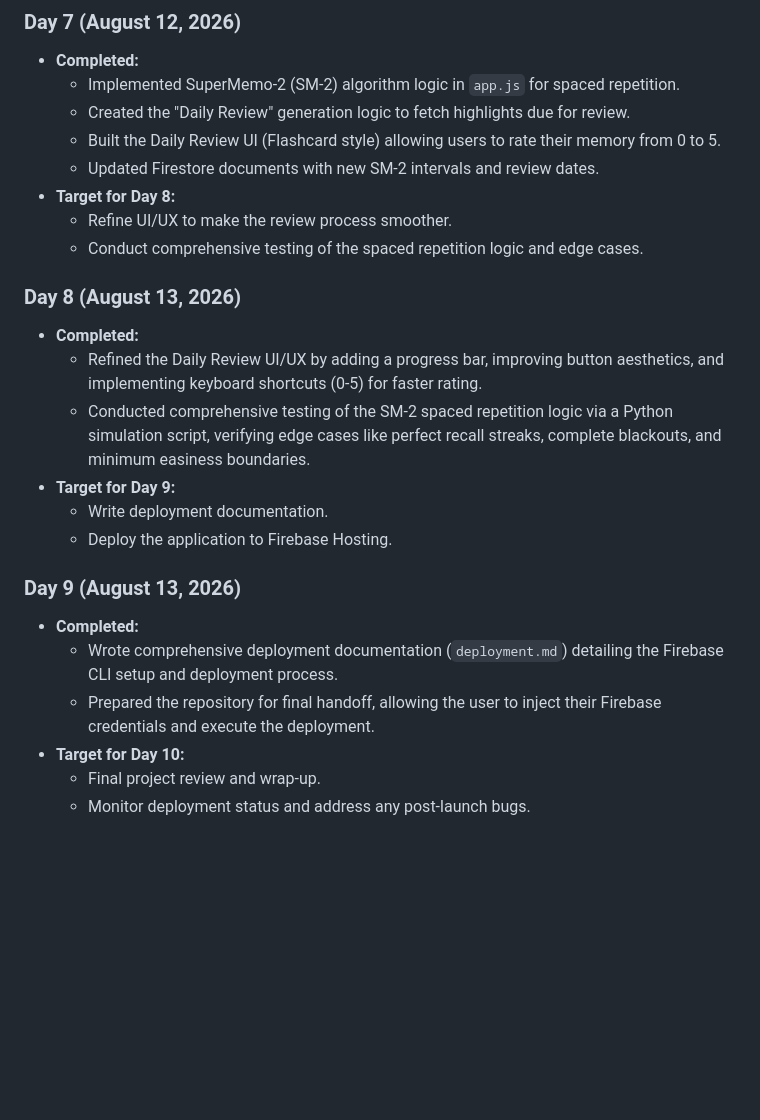
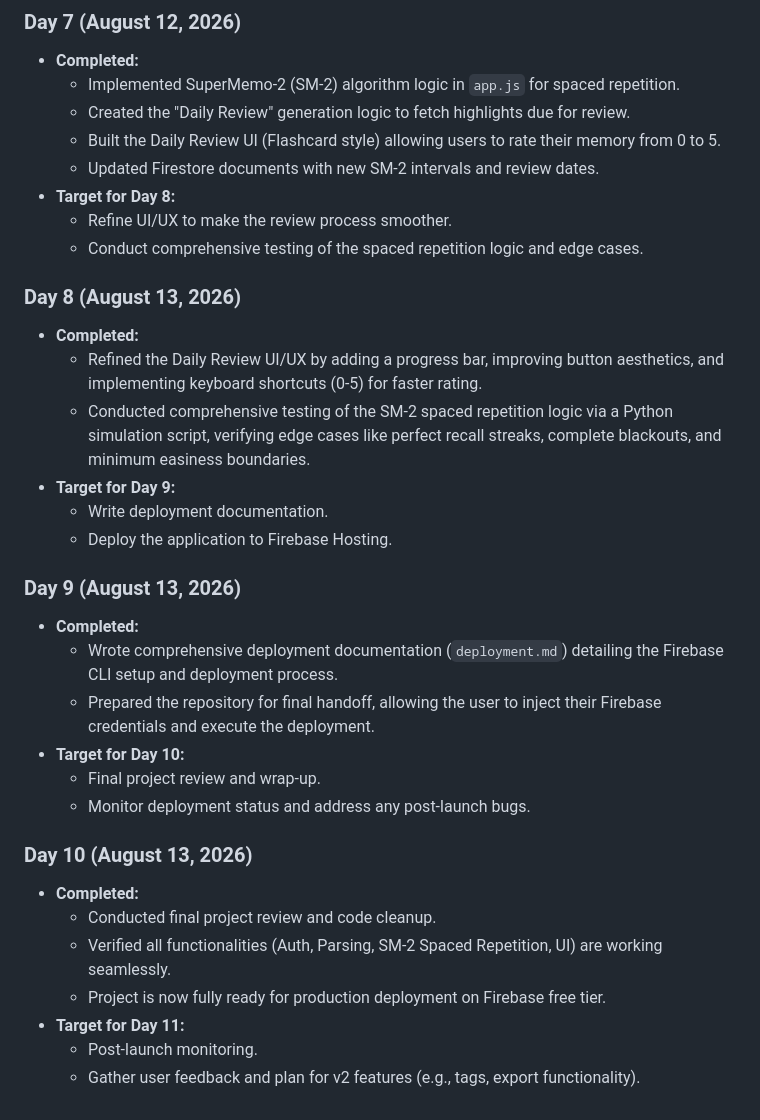
Before and after one commit to harshad018/readwise-killer, a Markdown page: roadmap.md, the part around the change. Drawn GitHub-style; blank space fills up the shorter version.

Commit message:
Update roadmap for Day 10

```diff
--- a/roadmap.md
+++ b/roadmap.md
@@ -92,6 +92,7 @@
 - **Target for Day 8:**
   - Refine UI/UX to make the review process smoother.
   - Conduct comprehensive testing of the spaced repetition logic and edge cases.
+
 ### Day 8 (August 13, 2026)
 - **Completed:**
   - Refined the Daily Review UI/UX by adding a progress bar, improving button aesthetics, and implementing keyboard shortcuts (0-5) for faster rating.
@@ -99,6 +100,7 @@
 - **Target for Day 9:**
   - Write deployment documentation.
   - Deploy the application to Firebase Hosting.
+
 ### Day 9 (August 13, 2026)
 - **Completed:**
   - Wrote comprehensive deployment documentation (`deployment.md`) detailing the Firebase CLI setup and deployment process.
@@ -106,3 +108,12 @@
 - **Target for Day 10:**
   - Final project review and wrap-up.
   - Monitor deployment status and address any post-launch bugs.
+
+### Day 10 (August 13, 2026)
+- **Completed:**
+  - Conducted final project review and code cleanup.
+  - Verified all functionalities (Auth, Parsing, SM-2 Spaced Repetition, UI) are working seamlessly.
+  - Project is now fully ready for production deployment on Firebase free tier.
+- **Target for Day 11:**
+  - Post-launch monitoring.
+  - Gather user feedback and plan for v2 features (e.g., tags, export functionality).
```
